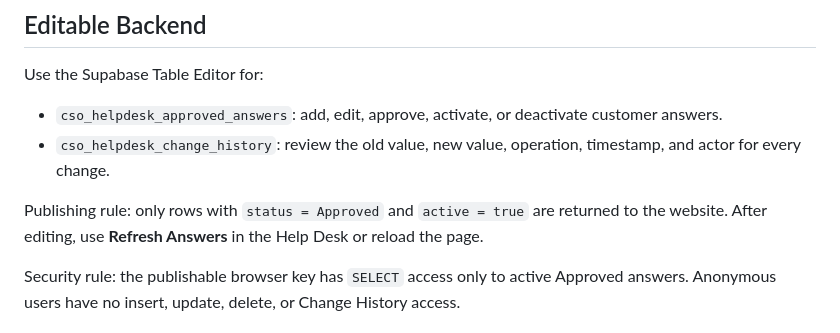
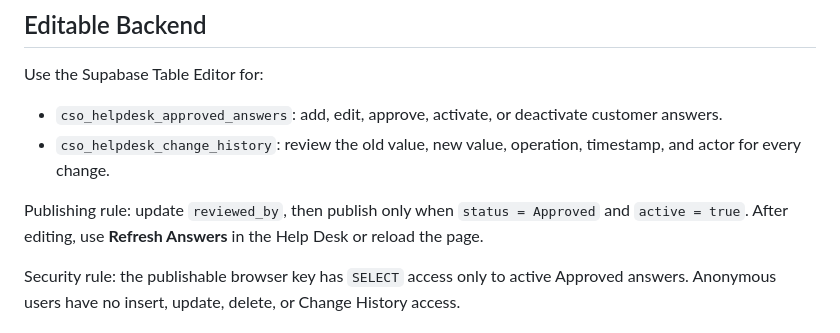
Before and after one commit to Chengmun58/mumsrelle-cso-help-desk, a Markdown page: README.md, the part around the change. Rendered like a GitHub page.

Commit message:
Document reviewer field in backend workflow

```diff
--- a/README.md
+++ b/README.md
@@ -39,7 +39,7 @@ Use the Supabase Table Editor for:
 - `cso_helpdesk_approved_answers`: add, edit, approve, activate, or deactivate customer answers.
 - `cso_helpdesk_change_history`: review the old value, new value, operation, timestamp, and actor for every change.
 
-Publishing rule: only rows with `status = Approved` and `active = true` are returned to the website. After editing, use **Refresh Answers** in the Help Desk or reload the page.
+Publishing rule: update `reviewed_by`, then publish only when `status = Approved` and `active = true`. After editing, use **Refresh Answers** in the Help Desk or reload the page.
 
 Security rule: the publishable browser key has `SELECT` access only to active Approved answers. Anonymous users have no insert, update, delete, or Change History access.
 
```
